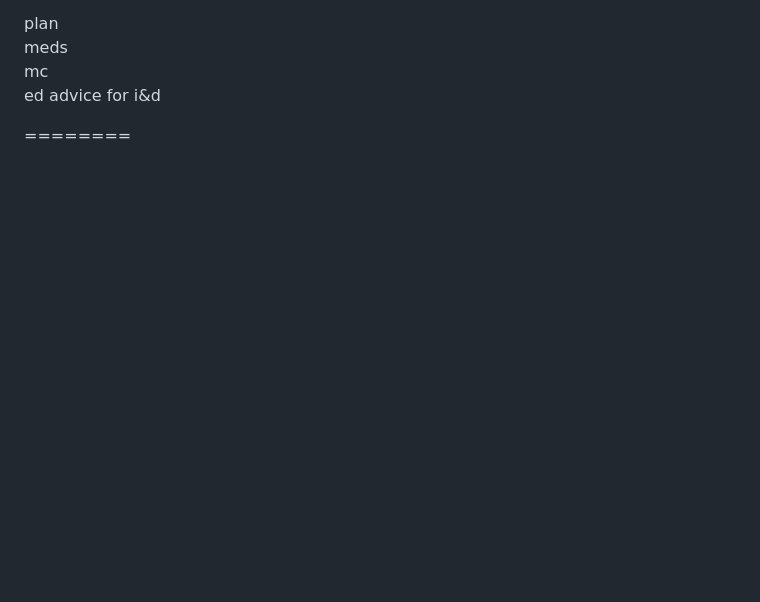
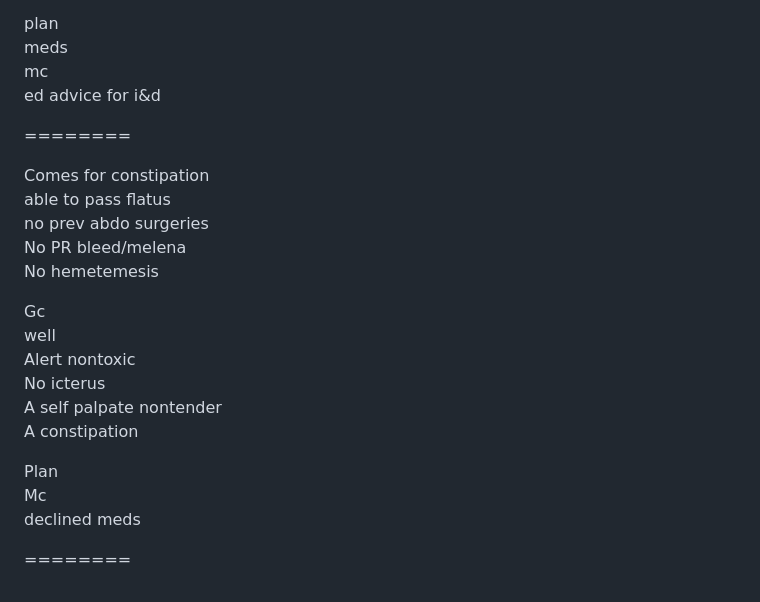
Before and after one commit to pyroiljm/a, a Markdown page: index.md, the part around the change. GitHub-like rendering; blank space fills up the shorter version.

```diff
--- a/index.md
+++ b/index.md
@@ -526,3 +526,22 @@ mc
 ed advice for i&d
 
 ========
+
+Comes for constipation
+able to pass flatus
+no prev abdo surgeries
+No PR bleed/melena
+No hemetemesis
+
+Gc
+well
+Alert nontoxic
+No icterus
+A self palpate nontender
+A constipation
+
+Plan
+Mc
+declined meds
+
+========
```
